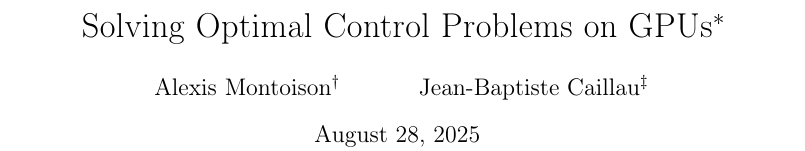
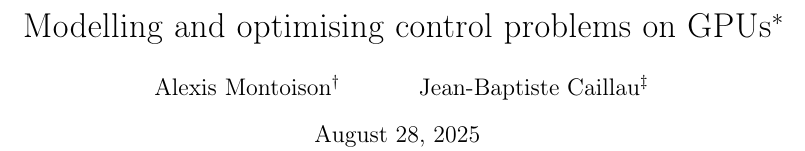
Before and after one commit to control-toolbox/OC-GPU-paper, a LaTeX paper (main.tex): part of page 1 of 4, cut so that both start at the same text. Compiled offline with pdfLaTeX.

Commit message:
Updates from Overleaf

```diff
--- a/main.tex
+++ b/main.tex
@@ -104,7 +105,7 @@
          /Keywords (optimal control, GPU acceleration, sparse automatic differentiation, interior-point methods, Julia, nonlinear programming, domain-specific language)}
 
 \title{%
-  Solving Optimal Control Problems on GPUs\thanks{%
+  Modelling and optimising control problems on GPUs\thanks{%
   Supported by the FACCTS grant "Detecting Sparsity Patterns in Tapenade for Optimal Quantum Control Applications" of the France-Chicago program. The second author is also funded by a France 2030 support managed by the Agence Nationale de la Recherche, under the reference ANR-23-PEIA-0004 (PDE-AI project).}
 }
 
```
Also changed, not shown: main.tex (1 more changed lines).
